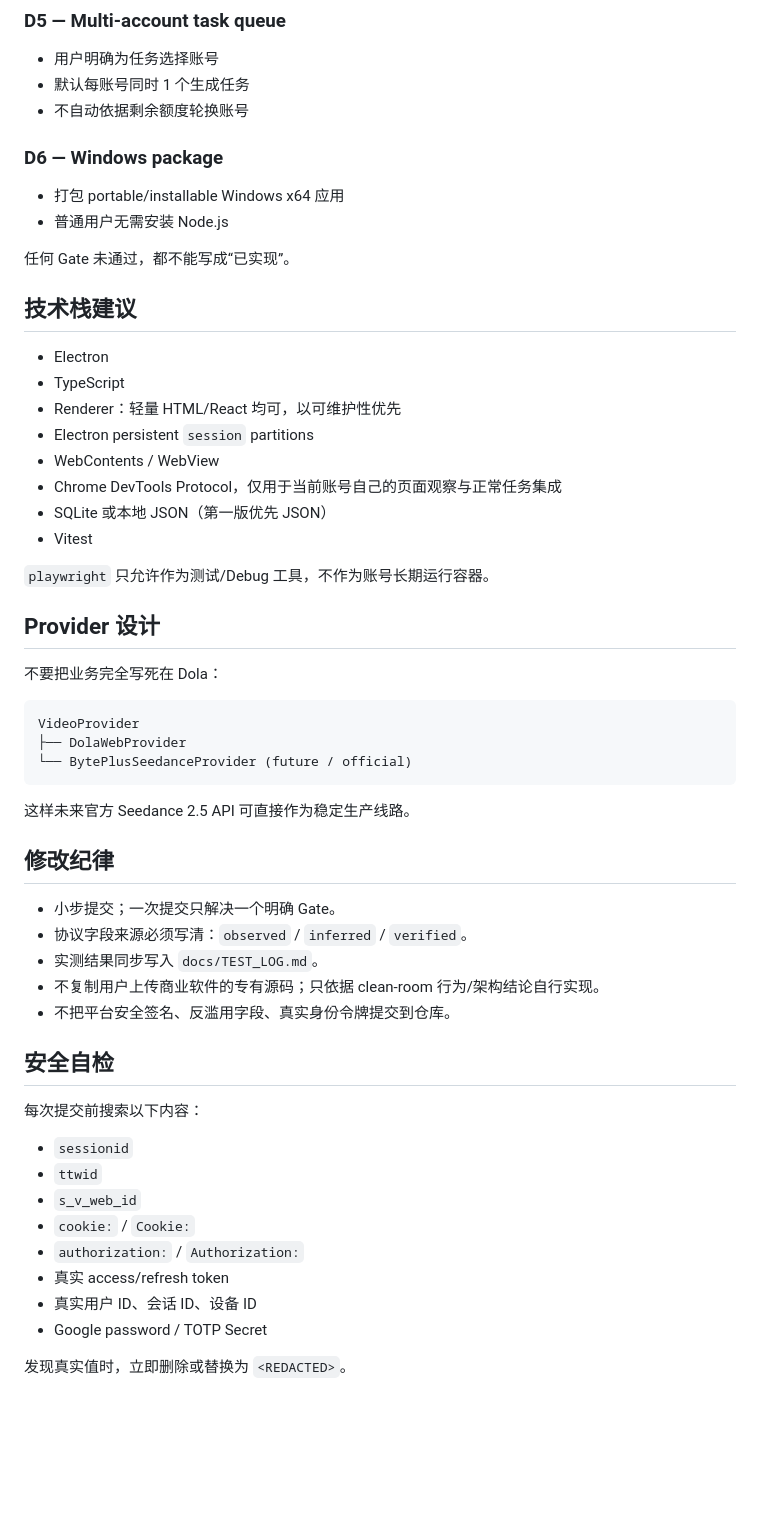
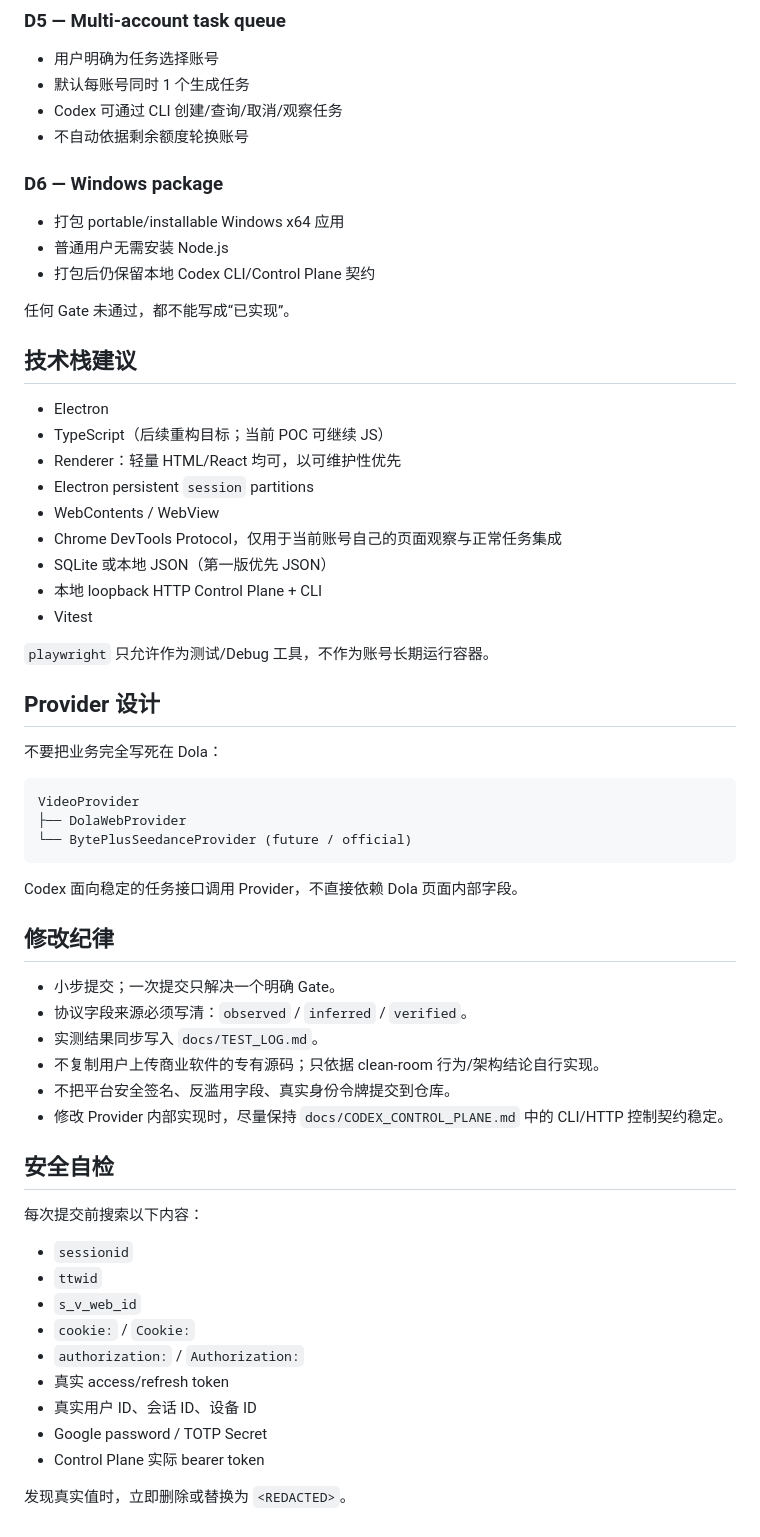
Before and after one commit to saysyao123/dola-seedance25-30s-poc, a Markdown page: AGENTS.md, the part around one of its changes. GitHub-like rendering; blank space fills up the shorter version.

````diff
--- a/AGENTS.md
+++ b/AGENTS.md
@@ -84,24 +116,27 @@ Electron Desktop
 
 - 用户明确为任务选择账号
 - 默认每账号同时 1 个生成任务
+- Codex 可通过 CLI 创建/查询/取消/观察任务
 - 不自动依据剩余额度轮换账号
 
 ### D6 — Windows package
 
 - 打包 portable/installable Windows x64 应用
 - 普通用户无需安装 Node.js
+- 打包后仍保留本地 Codex CLI/Control Plane 契约
 
 任何 Gate 未通过，都不能写成“已实现”。
 
 ## 技术栈建议
 
 - Electron
-- TypeScript
+- TypeScript（后续重构目标；当前 POC 可继续 JS）
 - Renderer：轻量 HTML/React 均可，以可维护性优先
 - Electron persistent `session` partitions
 - WebContents / WebView
 - Chrome DevTools Protocol，仅用于当前账号自己的页面观察与正常任务集成
 - SQLite 或本地 JSON（第一版优先 JSON）
+- 本地 loopback HTTP Control Plane + CLI
 - Vitest
 
 `playwright` 只允许作为测试/Debug 工具，不作为账号长期运行容器。
@@ -116,7 +151,7 @@ VideoProvider
 └── BytePlusSeedanceProvider (future / official)
 ```
 
-这样未来官方 Seedance 2.5 API 可直接作为稳定生产线路。
+Codex 面向稳定的任务接口调用 Provider，不直接依赖 Dola 页面内部字段。
 
 ## 修改纪律
 
@@ -125,6 +160,7 @@ VideoProvider
 - 实测结果同步写入 `docs/TEST_LOG.md`。
 - 不复制用户上传商业软件的专有源码；只依据 clean-room 行为/架构结论自行实现。
 - 不把平台安全签名、反滥用字段、真实身份令牌提交到仓库。
+- 修改 Provider 内部实现时，尽量保持 `docs/CODEX_CONTROL_PLANE.md` 中的 CLI/HTTP 控制契约稳定。
 
 ## 安全自检
 
@@ -138,5 +174,6 @@ VideoProvider
 - 真实 access/refresh token
 - 真实用户 ID、会话 ID、设备 ID
 - Google password / TOTP Secret
+- Control Plane 实际 bearer token
 
 发现真实值时，立即删除或替换为 `<REDACTED>`。
````
Also changed, not shown: other parts of AGENTS.md (+33 -1 lines).
